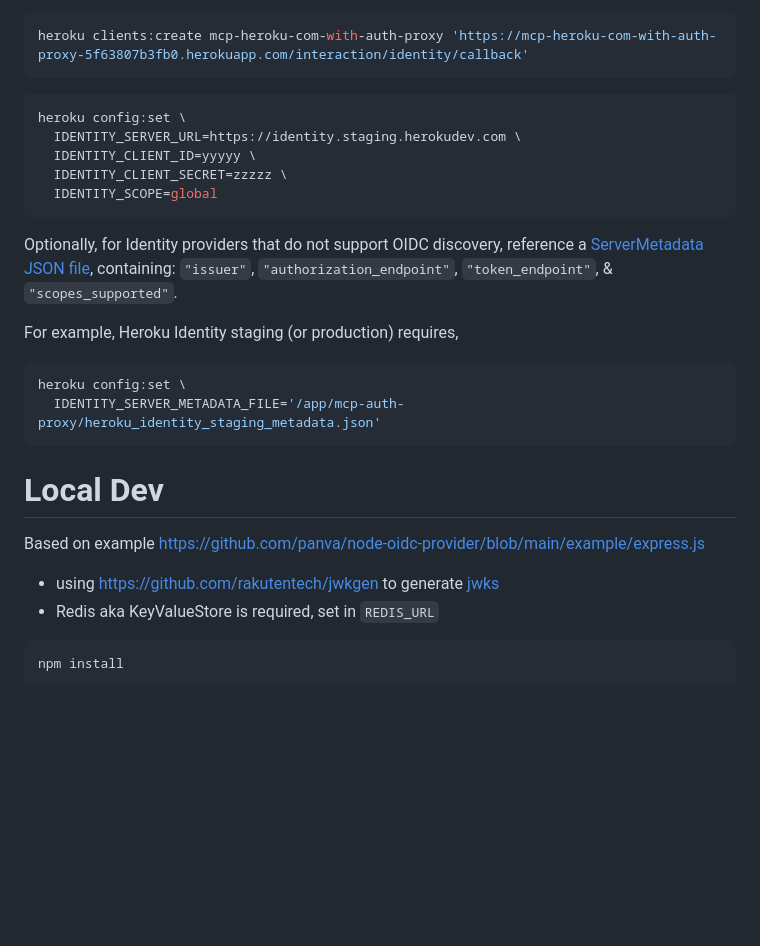
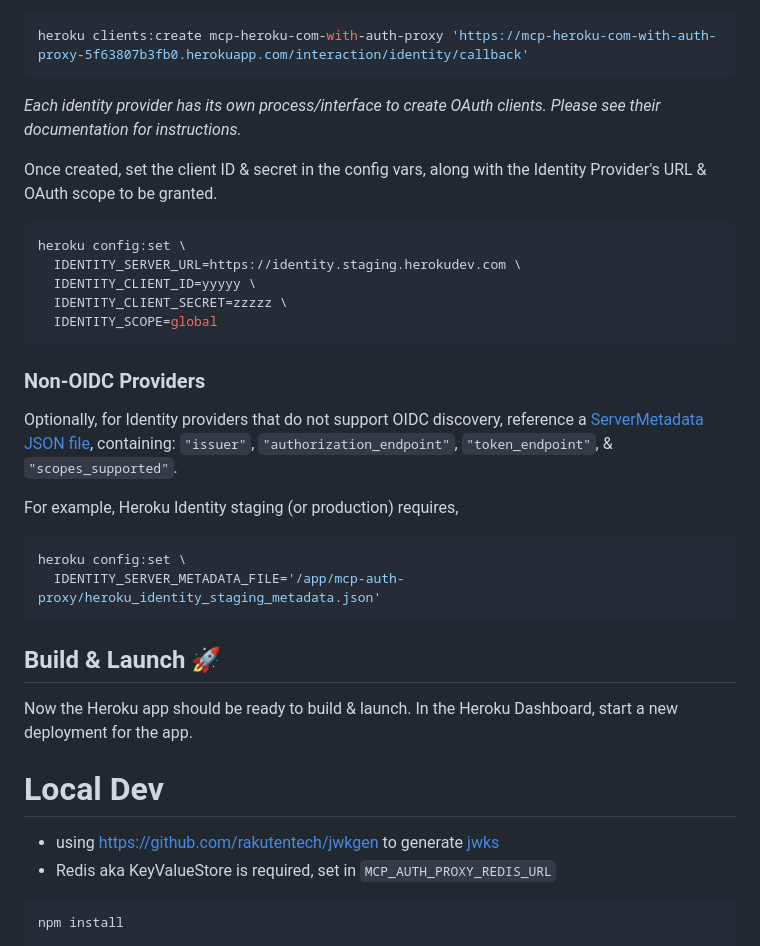
Before and after one commit to heroku/mcp-remote-auth-proxy, a Markdown page: README.md, the part around the change printed below. Drawn GitHub-style; blank space fills up the shorter version.

````diff
--- a/README.md
+++ b/README.md
@@ -54,6 +76,10 @@ Generate a new OAuth client for the Identity provider, for example, Heroku Ident
 ```bash
 heroku clients:create mcp-heroku-com-with-auth-proxy 'https://mcp-heroku-com-with-auth-proxy-5f63807b3fb0.herokuapp.com/interaction/identity/callback'
 ```
+
+*Each identity provider has its own process/interface to create OAuth clients. Please see their documentation for instructions.*
+
+Once created, set the client ID & secret in the config vars, along with the Identity Provider's URL & OAuth scope to be granted.
 
 ```bash
 heroku config:set \
@@ -62,6 +88,8 @@ heroku config:set \
   IDENTITY_CLIENT_SECRET=zzzzz \
   IDENTITY_SCOPE=global
 ```
+
+### Non-OIDC Providers
 
 Optionally, for Identity providers that do not support OIDC discovery,
 reference a [ServerMetadata JSON file](https://github.com/panva/openid-client/blob/v6.x/docs/interfaces/ServerMetadata.md), containing: `"issuer"`, `"authorization_endpoint"`, `"token_endpoint"`, & `"scopes_supported"`.
@@ -73,12 +101,14 @@ heroku config:set \
   IDENTITY_SERVER_METADATA_FILE='/app/mcp-auth-proxy/heroku_identity_staging_metadata.json'
 ```
 
+## Build & Launch 🚀
+
+Now the Heroku app should be ready to build & launch. In the Heroku Dashboard, start a new deployment for the app.
+
 # Local Dev
 
-Based on example https://github.com/panva/node-oidc-provider/blob/main/example/express.js
-
 * using https://github.com/rakutentech/jwkgen to generate [jwks](https://github.com/panva/node-oidc-provider/tree/main/docs#jwks)
-* Redis aka KeyValueStore is required, set in `REDIS_URL`
+* Redis aka KeyValueStore is required, set in `MCP_AUTH_PROXY_REDIS_URL`
 
 ```
 npm install
````
Also changed, not shown: other parts of README.md (+34 -12 lines), bin/README.md (added, +3 -0 lines).
